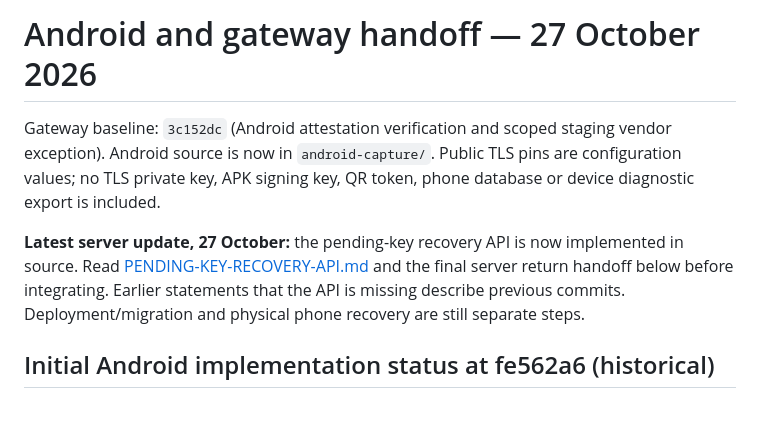
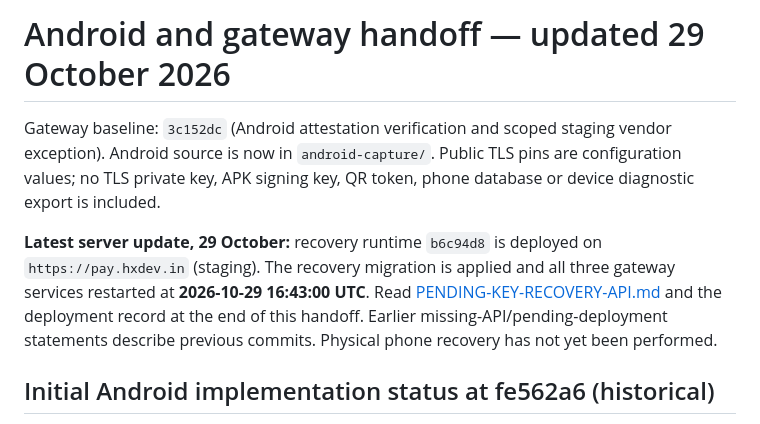
Before and after one commit to hashir-one/hxgt, a Markdown page: docs/ANDROID-HANDOFF.md, the part around one of its changes. Drawn GitHub-style.

```diff
--- a/docs/ANDROID-HANDOFF.md
+++ b/docs/ANDROID-HANDOFF.md
@@ -1,12 +1,13 @@
-# Android and gateway handoff — 27 October 2026
+# Android and gateway handoff — updated 29 October 2026
 
 Gateway baseline: `3c152dc` (Android attestation verification and scoped staging vendor exception). Android source is now in `android-capture/`. Public TLS pins are configuration values; no TLS private key, APK signing key, QR token, phone database or device diagnostic export is included.
 
-**Latest server update, 27 October:** the pending-key recovery API is now
-implemented in source. Read [PENDING-KEY-RECOVERY-API.md](PENDING-KEY-RECOVERY-API.md)
-and the final server return handoff below before integrating. Earlier statements
-that the API is missing describe previous commits. Deployment/migration and
-physical phone recovery are still separate steps.
+**Latest server update, 29 October:** recovery runtime `b6c94d8` is deployed on
+`https://pay.hxdev.in` (staging). The recovery migration is applied and all three
+gateway services restarted at **2026-10-29 16:43:00 UTC**. Read
+[PENDING-KEY-RECOVERY-API.md](PENDING-KEY-RECOVERY-API.md) and the deployment record
+at the end of this handoff. Earlier missing-API/pending-deployment statements
+describe previous commits. Physical phone recovery has not yet been performed.
 
 ## Initial Android implementation status at fe562a6 (historical)
 
```
Also changed, not shown: other parts of docs/ANDROID-HANDOFF.md (+42 -0 lines), docs/PENDING-KEY-RECOVERY-API.md (+9 -6 lines).
